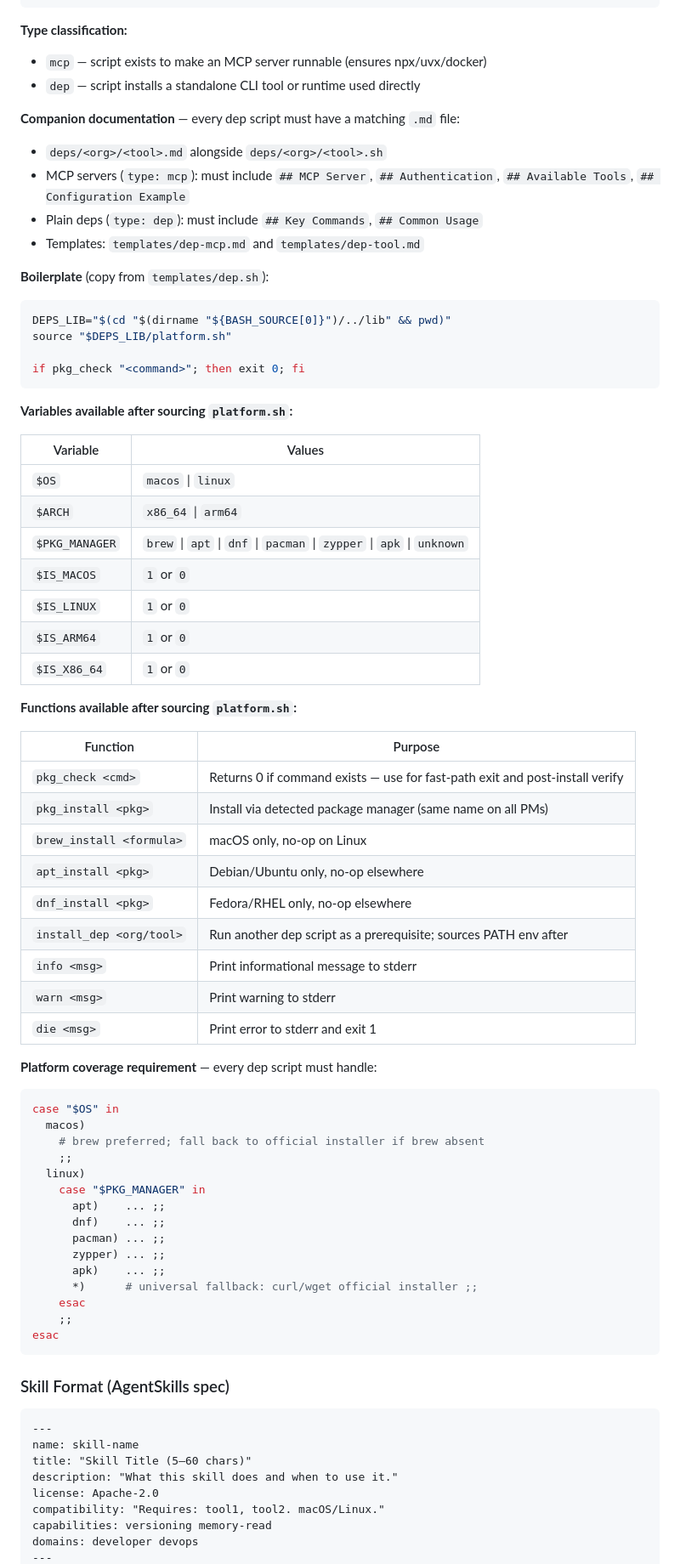
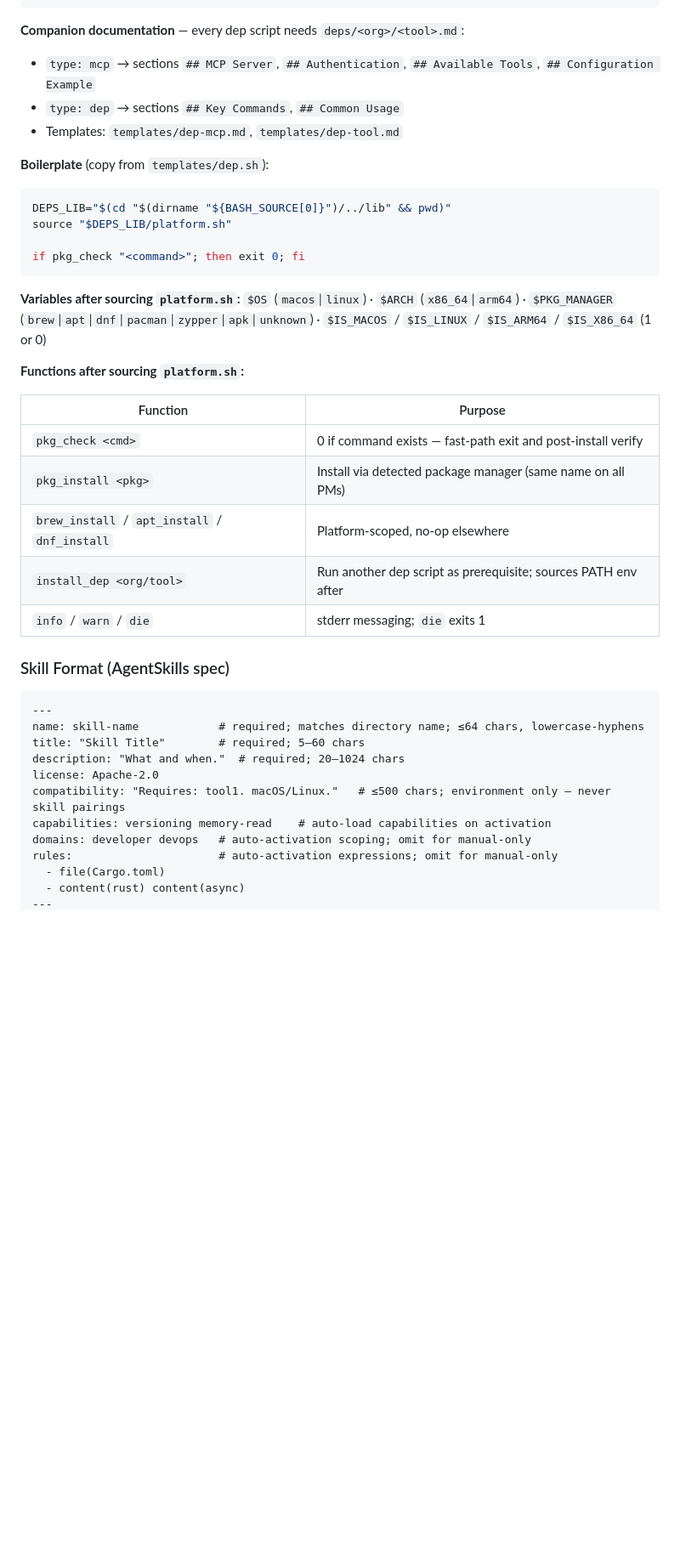
Before and after one commit to Muvon/octomind-tap, a Markdown page: AGENTS.md, the part around one of its changes. Shown at 85% size. GitHub-like rendering; blank space fills up the shorter version.

````diff
--- a/AGENTS.md
+++ b/AGENTS.md
@@ -190,17 +227,13 @@ Every dep script must:
 # https://homepage-url
 ```
 
-**Type classification:**
-- `mcp` — script exists to make an MCP server runnable (ensures npx/uvx/docker)
-- `dep` — script installs a standalone CLI tool or runtime used directly
-
-**Companion documentation** — every dep script must have a matching `.md` file:
-- `deps/<org>/<tool>.md` alongside `deps/<org>/<tool>.sh`
-- MCP servers (`type: mcp`): must include `## MCP Server`, `## Authentication`, `## Available Tools`, `## Configuration Example`
-- Plain deps (`type: dep`): must include `## Key Commands`, `## Common Usage`
-- Templates: `templates/dep-mcp.md` and `templates/dep-tool.md`
+**Companion documentation** — every dep script needs `deps/<org>/<tool>.md`:
+- `type: mcp` → sections `## MCP Server`, `## Authentication`, `## Available Tools`, `## Configuration Example`
+- `type: dep` → sections `## Key Commands`, `## Common Usage`
+- Templates: `templates/dep-mcp.md`, `templates/dep-tool.md`
 
 **Boilerplate** (copy from `templates/dep.sh`):
+
 ```bash
 DEPS_LIB="$(cd "$(dirname "${BASH_SOURCE[0]}")/../lib" && pwd)"
 source "$DEPS_LIB/platform.sh"
@@ -208,60 +241,30 @@ source "$DEPS_LIB/platform.sh"
 if pkg_check "<command>"; then exit 0; fi
 ```
 
-**Variables available after sourcing `platform.sh`:**
+**Variables after sourcing `platform.sh`:** `$OS` (`macos`|`linux`) · `$ARCH` (`x86_64`|`arm64`) · `$PKG_MANAGER` (`brew`|`apt`|`dnf`|`pacman`|`zypper`|`apk`|`unknown`) · `$IS_MACOS` / `$IS_LINUX` / `$IS_ARM64` / `$IS_X86_64` (1 or 0)
 
-| Variable | Values |
-|----------|--------|
-| `$OS` | `macos` \| `linux` |
-| `$ARCH` | `x86_64` \| `arm64` |
-| `$PKG_MANAGER` | `brew` \| `apt` \| `dnf` \| `pacman` \| `zypper` \| `apk` \| `unknown` |
-| `$IS_MACOS` | `1` or `0` |
-| `$IS_LINUX` | `1` or `0` |
-| `$IS_ARM64` | `1` or `0` |
-| `$IS_X86_64` | `1` or `0` |
-
-**Functions available after sourcing `platform.sh`:**
+**Functions after sourcing `platform.sh`:**
 
 | Function | Purpose |
 |----------|---------|
-| `pkg_check <cmd>` | Returns 0 if command exists — use for fast-path exit and post-install verify |
+| `pkg_check <cmd>` | 0 if command exists — fast-path exit and post-install verify |
 | `pkg_install <pkg>` | Install via detected package manager (same name on all PMs) |
-| `brew_install <formula>` | macOS only, no-op on Linux |
-| `apt_install <pkg>` | Debian/Ubuntu only, no-op elsewhere |
-| `dnf_install <pkg>` | Fedora/RHEL only, no-op elsewhere |
-| `install_dep <org/tool>` | Run another dep script as a prerequisite; sources PATH env after |
-| `info <msg>` | Print informational message to stderr |
-| `warn <msg>` | Print warning to stderr |
-| `die <msg>` | Print error to stderr and exit 1 |
-
-**Platform coverage requirement** — every dep script must handle:
-```bash
-case "$OS" in
-  macos)
-    # brew preferred; fall back to official installer if brew absent
-    ;;
-  linux)
-    case "$PKG_MANAGER" in
-      apt)    ... ;;
-      dnf)    ... ;;
-      pacman) ... ;;
-      zypper) ... ;;
-      apk)    ... ;;
-      *)      # universal fallback: curl/wget official installer ;;
-    esac
-    ;;
-esac
-```
+| `brew_install` / `apt_install` / `dnf_install` | Platform-scoped, no-op elsewhere |
+| `install_dep <org/tool>` | Run another dep script as prerequisite; sources PATH env after |
+| `info` / `warn` / `die` | stderr messaging; `die` exits 1 |
 
 ### Skill Format (AgentSkills spec)
 
 ```markdown
 ---
-name: skill-name
-title: "Skill Title (5–60 chars)"
-description: "What this skill does and when to use it."
+name: skill-name            # required; matches directory name; ≤64 chars, lowercase-hyphens
+title: "Skill Title"        # required; 5–60 chars
+description: "What and when."  # required; 20–1024 chars
 license: Apache-2.0
-compatibility: "Requires: tool1, tool2. macOS/Linux."
-capabilities: versioning memory-read
-domains: developer devops
+compatibility: "Requires: tool1. macOS/Linux."   # ≤500 chars; environment only — never skill pairings
+capabilities: versioning memory-read    # auto-load capabilities on activation
+domains: developer devops   # auto-activation scoping; omit for manual-only
+rules:                      # auto-activation expressions; omit for manual-only
+  - file(Cargo.toml)
+  - content(rust) content(async)
 ---
````
Also changed, not shown: other parts of AGENTS.md (+187 -177 lines).
